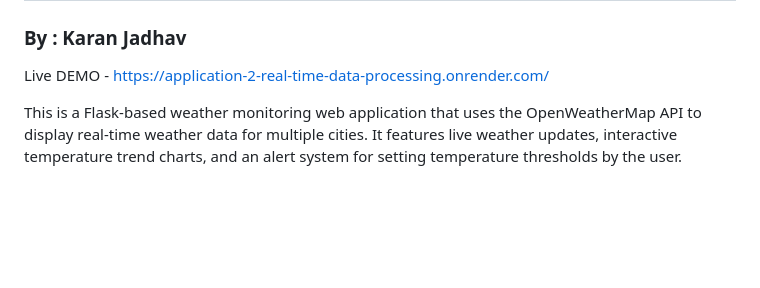
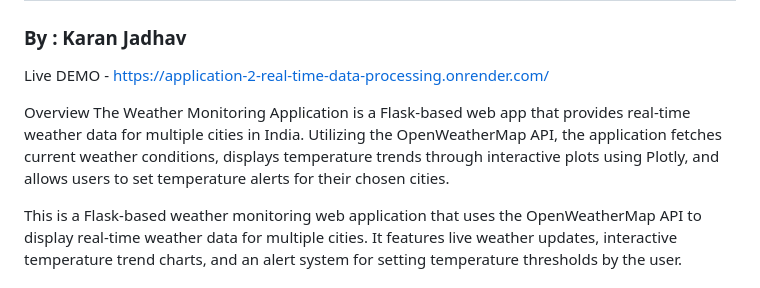
Before and after one commit to KJInnovateX/Application-2---Real-Time-Data-Processing-System-for-Weather-Monitoring, a Markdown page: readme.md, the part around the change. Rendered like a GitHub page; blank space fills up the shorter version.

```diff
--- a/readme.md
+++ b/readme.md
@@ -3,6 +3,9 @@
 # Weather Monitoring System
 ### By : Karan Jadhav
 Live DEMO - https://application-2-real-time-data-processing.onrender.com/
+
+Overview
+The Weather Monitoring Application is a Flask-based web app that provides real-time weather data for multiple cities in India. Utilizing the OpenWeatherMap API, the application fetches current weather conditions, displays temperature trends through interactive plots using Plotly, and allows users to set temperature alerts for their chosen cities.
 
 This is a Flask-based weather monitoring web application that uses the OpenWeatherMap API to display real-time weather data for multiple cities. It features live weather updates, interactive temperature trend charts, and an alert system for setting temperature thresholds by the user.
 
```
